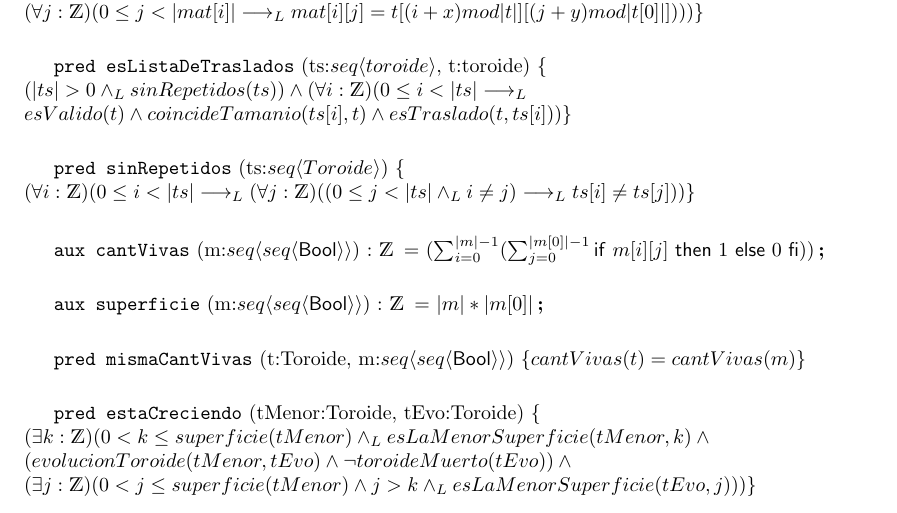
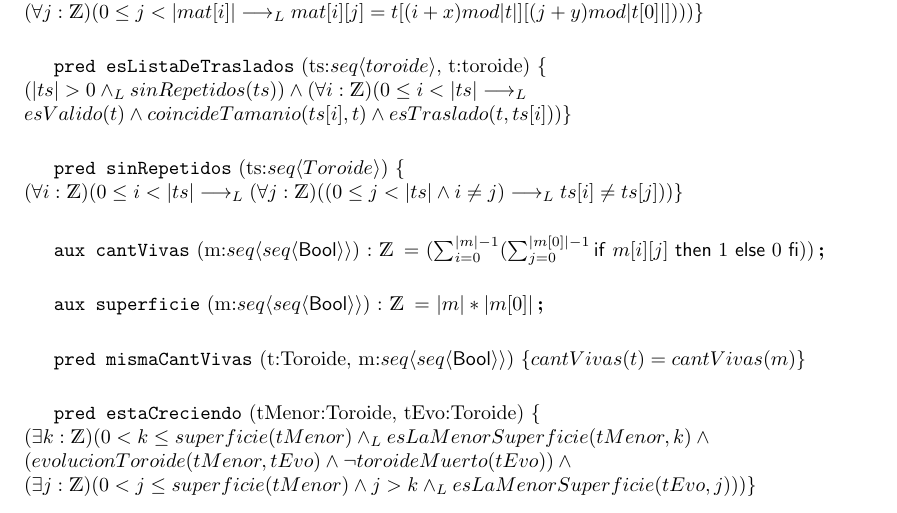
Before and after one commit to VictorAsm/Algo1_TP, a LaTeX document (solucion.tex): part of page 4 of 4, cut so that both start at the same text. Compiled offline with pdfLaTeX.

Commit message:
FIX - Nice

```diff
--- a/solucion.tex
+++ b/solucion.tex
@@ -214,7 +214,7 @@
 \vspace{5mm}
 
 \pred{sinRepetidos}{ts:\TLista{\toroide}}{ \\
-    (\forall i:\ent)(0 \leq i < |ts| \implicaLuego (\forall j:\ent)((0 \leq j < |ts| \yLuego i \neq j) \implicaLuego ts[i]\neq ts[j]))
+    (\forall i:\ent)(0 \leq i < |ts| \implicaLuego (\forall j:\ent)((0 \leq j < |ts| \wedge i \neq j) \implicaLuego ts[i]\neq ts[j]))
 }
 \vspace{5mm}
 
```
Also changed, not shown: 4 other files.
